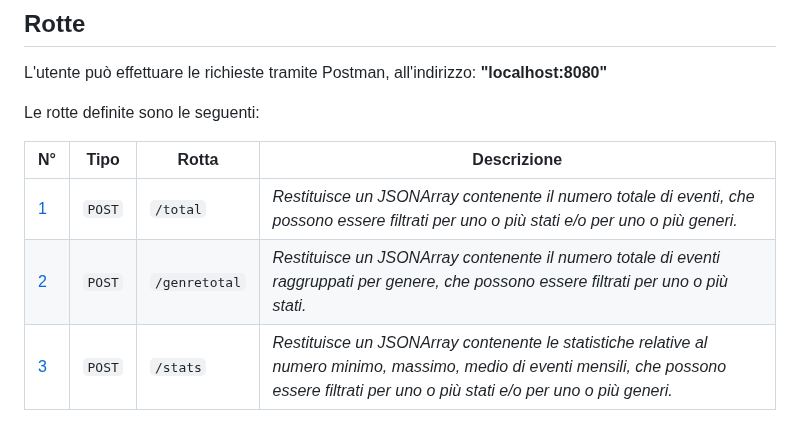
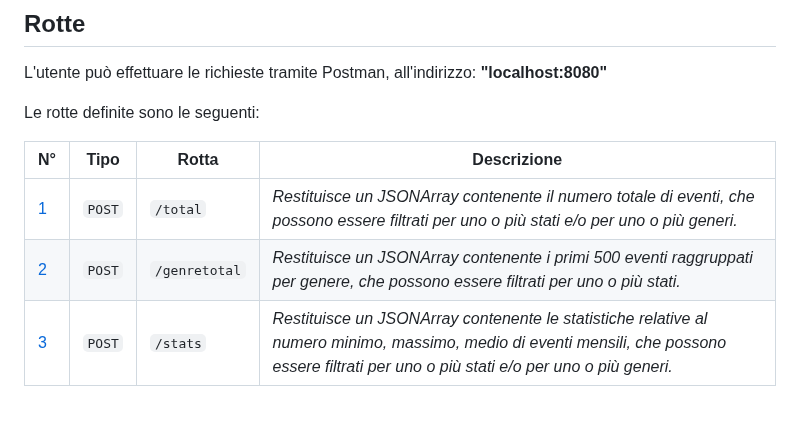
Before and after one commit to domenico1597/EsameOOP, a Markdown page: README.md, the part around the change. Drawn GitHub-style.

```diff
--- a/README.md
+++ b/README.md
@@ -79,7 +79,7 @@ Le rotte definite sono le seguenti:
 N° | Tipo | Rotta | Descrizione
 ----- | ------------ | -------------------- | ----------------------
 [1](#1) | ` POST ` | `/total` | *Restituisce un JSONArray contenente il numero totale di eventi, che possono essere filtrati per uno o più stati e/o per uno o più generi.*
-[2](#2) | ` POST ` | `/genretotal` | *Restituisce un JSONArray contenente il numero totale di eventi raggruppati per genere, che possono essere filtrati per uno o più stati.*
+[2](#2) | ` POST ` | `/genretotal` | *Restituisce un JSONArray contenente i primi 500 eventi raggruppati per genere, che possono essere filtrati per uno o più stati.*
 [3](#3) | ` POST ` | `/stats` | *Restituisce un JSONArray contenente le statistiche relative al numero minimo, massimo, medio di eventi mensili, che possono essere filtrati per uno o più stati e/o per uno o più generi.*
 
 </p>
```
